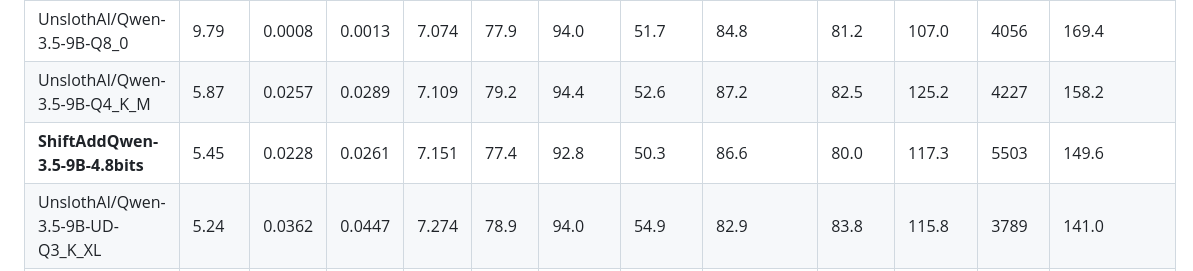
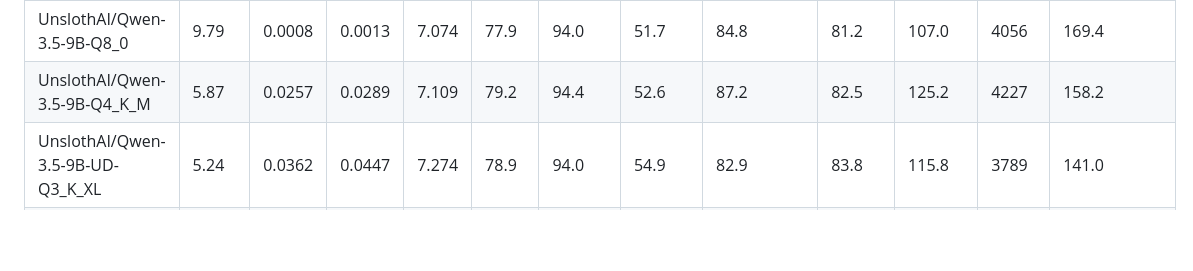
Before and after one commit to Purdue-EcoAI/ShiftAddQwen, a Markdown page: docs/results.md, the part around the change. Rendered like a GitHub page; blank space fills up the shorter version.

```diff
--- a/docs/results.md
+++ b/docs/results.md
@@ -4,7 +4,6 @@
 |---|---|---|---|---|---|---|---|---|---|---|---|---|
 | UnslothAI/Qwen-3.5-9B-Q8_0 | 9.79 | 0.0008 | 0.0013 | 7.074 | 77.9 | 94.0 | 51.7 | 84.8 | 81.2 | 107.0 | 4056 | 169.4 |
 | UnslothAI/Qwen-3.5-9B-Q4_K_M | 5.87 | 0.0257 | 0.0289 | 7.109 | 79.2 | 94.4 | 52.6 | 87.2 | 82.5 | 125.2 | 4227 | 158.2 |
-| **ShiftAddQwen-3.5-9B-4.8bits** | 5.45 | 0.0228 | 0.0261 | 7.151 | 77.4 | 92.8 | 50.3 | 86.6 | 80.0 | 117.3 | 5503 | 149.6 |
 | UnslothAI/Qwen-3.5-9B-UD-Q3_K_XL | 5.24 | 0.0362 | 0.0447 | 7.274 | 78.9 | 94.0 | 54.9 | 82.9 | 83.8 | 115.8 | 3789 | 141.0 |
 | **ShiftAddQwen-3.5-9B-4.4bits** | 5.10 | 0.0303 | 0.0351 | 7.195 | 78.2 | 93.6 | 51.4 | 86.6 | 81.2 | 129.9 | 5525 | 183.3 |
 | UnslothAI/Qwen-3.5-9B-Q3_K_M | 4.83 | 0.0669 | 0.0787 | 7.206 | 76.2 | 92.4 | 50.3 | 84.8 | 77.5 | 111.0 | 3529 | 140.7 |
```
Also changed, not shown: README.md (+5 -7 lines), results/summary.md (+0 -1 lines), docs/frontier.png, 3 other files.
